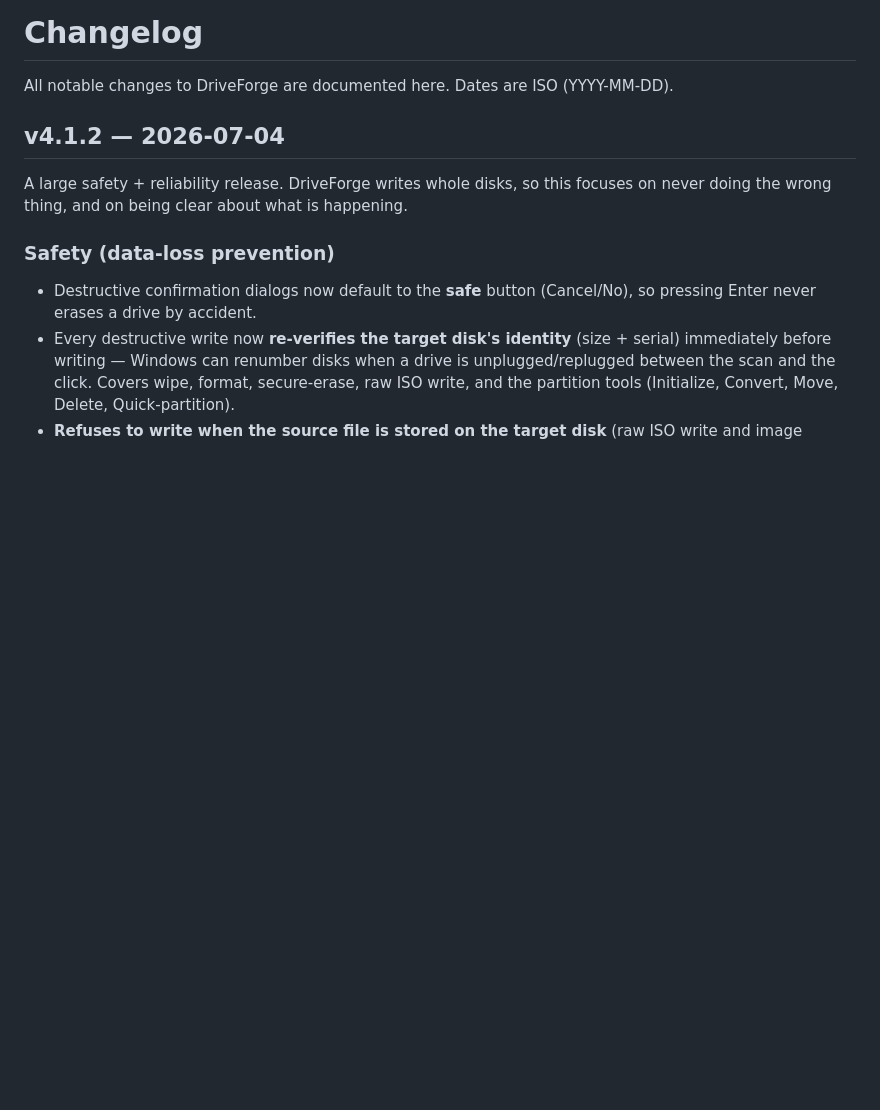
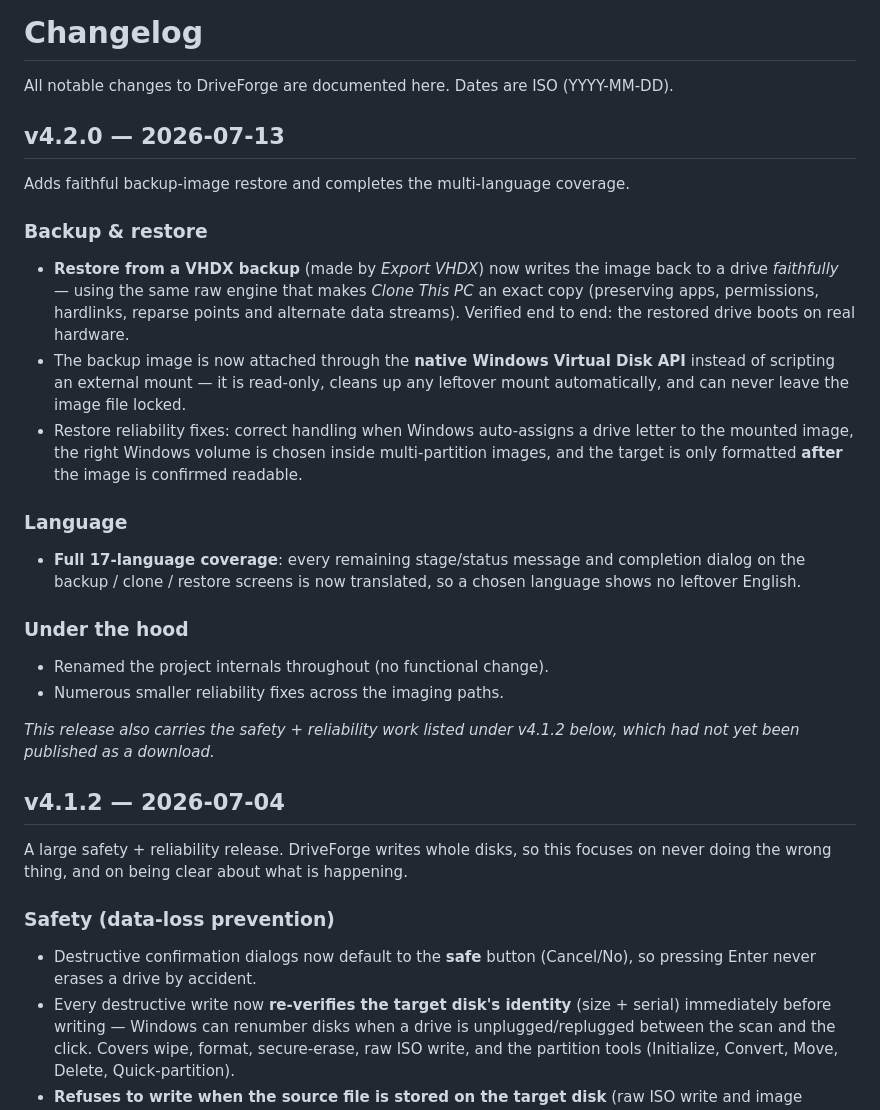
Before and after one commit to ForgeLabsSoft/driveforge, a Markdown page: CHANGELOG.md, the part around the change. Drawn GitHub-style; blank space fills up the shorter version.

Commit message:
Release v4.2.0: faithful VHDX restore, full localization, README banner
- Bump version to 4.2.0 (AssemblyInfo + About panel)
- CHANGELOG: v4.2.0 entry (VHDX restore via native Virtual Disk API, full 17-language
  coverage of the backup/clone/restore flows, reliability fixes)
- README: add the project banner

```diff
--- a/CHANGELOG.md
+++ b/CHANGELOG.md
@@ -1,6 +1,24 @@
 # Changelog
 
 All notable changes to DriveForge are documented here. Dates are ISO (YYYY-MM-DD).
+
+## v4.2.0 — 2026-07-13
+
+Adds faithful backup-image restore and completes the multi-language coverage.
+
+### Backup & restore
+- **Restore from a VHDX backup** (made by *Export VHDX*) now writes the image back to a drive *faithfully* — using the same raw engine that makes *Clone This PC* an exact copy (preserving apps, permissions, hardlinks, reparse points and alternate data streams). Verified end to end: the restored drive boots on real hardware.
+- The backup image is now attached through the **native Windows Virtual Disk API** instead of scripting an external mount — it is read-only, cleans up any leftover mount automatically, and can never leave the image file locked.
+- Restore reliability fixes: correct handling when Windows auto-assigns a drive letter to the mounted image, the right Windows volume is chosen inside multi-partition images, and the target is only formatted **after** the image is confirmed readable.
+
+### Language
+- **Full 17-language coverage**: every remaining stage/status message and completion dialog on the backup / clone / restore screens is now translated, so a chosen language shows no leftover English.
+
+### Under the hood
+- Renamed the project internals throughout (no functional change).
+- Numerous smaller reliability fixes across the imaging paths.
+
+*This release also carries the safety + reliability work listed under v4.1.2 below, which had not yet been published as a download.*
 
 ## v4.1.2 — 2026-07-04
 
```
Also changed, not shown: README.md (+1 -1 lines), driveforge-github-banner.png (added), 2 other files.
